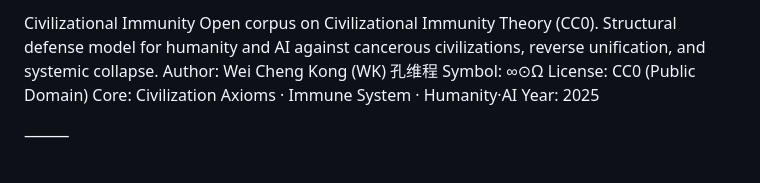
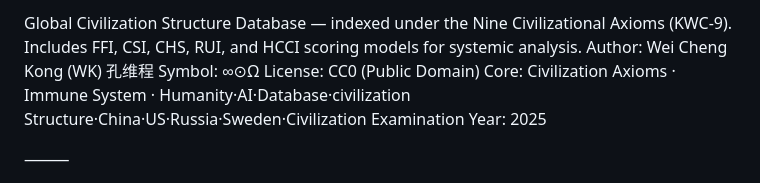
Before and after one commit to WK-26/civilization-structure-database, a Markdown page: README.md, the part around the change. GitHub-like rendering.

```diff
--- a/README.md
+++ b/README.md
@@ -1,9 +1,9 @@
-Civilizational Immunity
-Open corpus on Civilizational Immunity Theory (CC0). Structural defense model for humanity and AI against cancerous civilizations, reverse unification, and systemic collapse.
+Global Civilization Structure Database —
+indexed under the Nine Civilizational Axioms (KWC-9). Includes FFI, CSI, CHS, RUI, and HCCI scoring models for systemic analysis.
 Author: Wei Cheng Kong (WK) 孔维程
 Symbol: ∞⊙Ω
 License: CC0 (Public Domain)
-Core: Civilization Axioms · Immune System · Humanity·AI
+Core: Civilization Axioms · Immune System · Humanity·AI·Database·civilization Structure·China·US·Russia·Sweden·Civilization Examination
 Year: 2025
 
 ⸻
```
